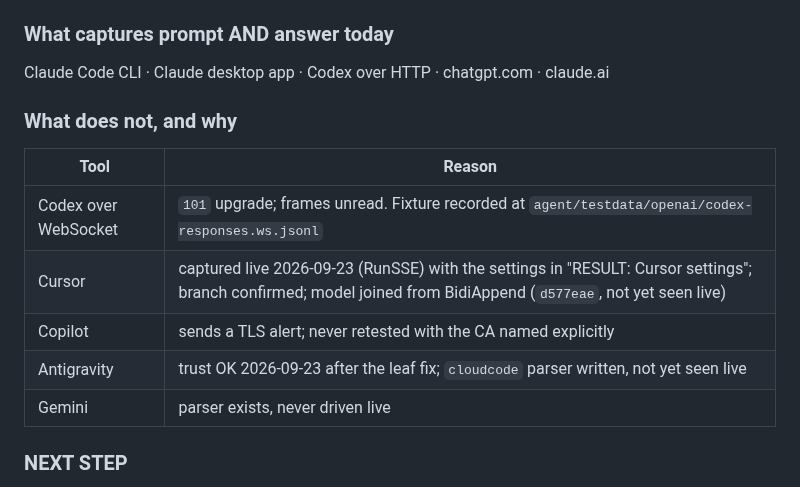
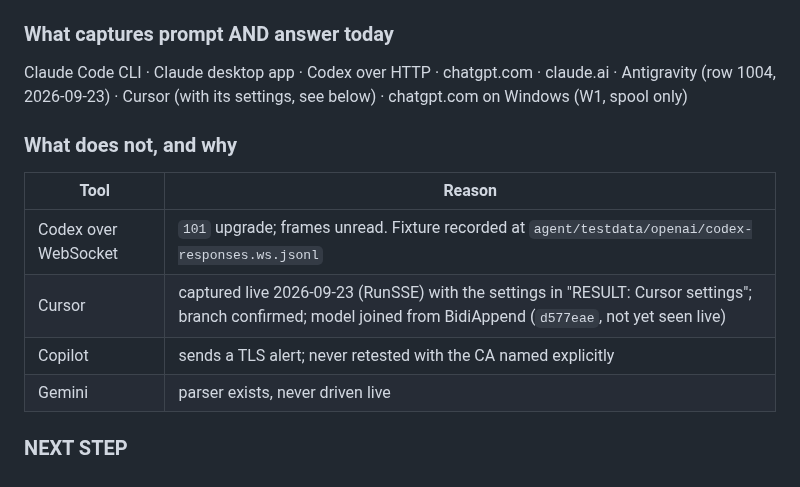
Before and after one commit to pkisan/aiul, a Markdown page: docs/PROGRESS.md, the part around the change. Rendered like a GitHub page.

Commit message:
docs: refresh the capture table (Antigravity, Cursor, Windows)
Co-Authored-By: Claude Opus 5.5 <noreply@anthropic.com>

```diff
--- a/docs/PROGRESS.md
+++ b/docs/PROGRESS.md
@@ -78,7 +78,9 @@ because this week found a lot; read the top three sections and stop.
 
 ### What captures prompt AND answer today
 
-Claude Code CLI · Claude desktop app · Codex over HTTP · chatgpt.com · claude.ai
+Claude Code CLI · Claude desktop app · Codex over HTTP · chatgpt.com · claude.ai ·
+Antigravity (row 1004, 2026-09-23) · Cursor (with its settings, see below) ·
+chatgpt.com on Windows (W1, spool only)
 
 ### What does not, and why
 
@@ -87,7 +89,6 @@ Claude Code CLI · Claude desktop app · Codex over HTTP · chatgpt.com · claud
 | Codex over WebSocket | `101` upgrade; frames unread. Fixture recorded at `agent/testdata/openai/codex-responses.ws.jsonl` |
 | Cursor | captured live 2026-09-23 (RunSSE) with the settings in "RESULT: Cursor settings"; branch confirmed; model joined from BidiAppend (`d577eae`, not yet seen live) |
 | Copilot | sends a TLS alert; never retested with the CA named explicitly |
-| Antigravity | trust OK 2026-09-23 after the leaf fix; `cloudcode` parser written, not yet seen live |
 | Gemini | parser exists, never driven live |
 
 ### NEXT STEP
```
